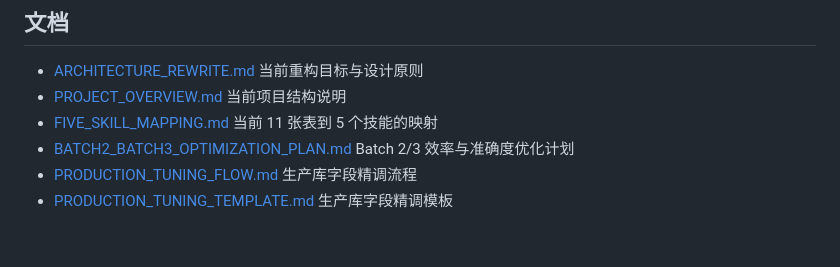
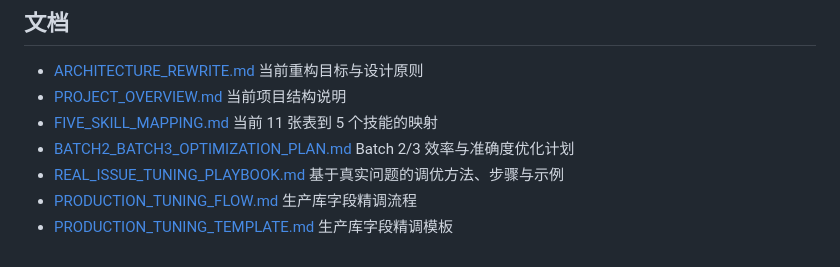
Before and after one commit to smallestfisher/llm, a Markdown page: README.md, the part around the change. GitHub-like rendering.

Commit message:
docs: add real-issue tuning playbook with examples

```diff
--- a/README.md
+++ b/README.md
@@ -319,6 +319,8 @@ python3 tests/tuning_advisor.py
   当前 11 张表到 5 个技能的映射
 - [BATCH2_BATCH3_OPTIMIZATION_PLAN.md](/home/y/llm/llm/BATCH2_BATCH3_OPTIMIZATION_PLAN.md)
   Batch 2/3 效率与准确度优化计划
+- [REAL_ISSUE_TUNING_PLAYBOOK.md](/home/y/llm/llm/REAL_ISSUE_TUNING_PLAYBOOK.md)
+  基于真实问题的调优方法、步骤与示例
 - [PRODUCTION_TUNING_FLOW.md](/home/y/llm/llm/PRODUCTION_TUNING_FLOW.md)
   生产库字段精调流程
 - [PRODUCTION_TUNING_TEMPLATE.md](/home/y/llm/llm/PRODUCTION_TUNING_TEMPLATE.md)
```
Also changed, not shown: REAL_ISSUE_TUNING_PLAYBOOK.md (added, +265 -0 lines).
